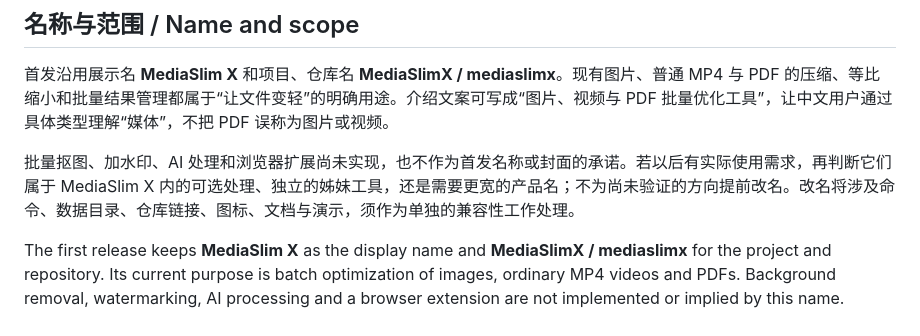
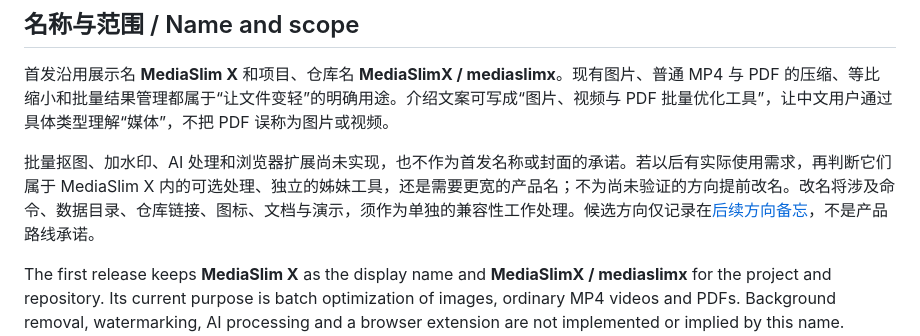
Before and after one commit to tigerx-dev/mediaslimx, a Markdown page: docs/brand.md, the part around the change. GitHub-like rendering.

Commit message:
Record optional future image-workbench ideas

```diff
--- a/docs/brand.md
+++ b/docs/brand.md
@@ -4,7 +4,7 @@
 
 首发沿用展示名 **MediaSlim X** 和项目、仓库名 **MediaSlimX / mediaslimx**。现有图片、普通 MP4 与 PDF 的压缩、等比缩小和批量结果管理都属于“让文件变轻”的明确用途。介绍文案可写成“图片、视频与 PDF 批量优化工具”，让中文用户通过具体类型理解“媒体”，不把 PDF 误称为图片或视频。
 
-批量抠图、加水印、AI 处理和浏览器扩展尚未实现，也不作为首发名称或封面的承诺。若以后有实际使用需求，再判断它们属于 MediaSlim X 内的可选处理、独立的姊妹工具，还是需要更宽的产品名；不为尚未验证的方向提前改名。改名将涉及命令、数据目录、仓库链接、图标、文档与演示，须作为单独的兼容性工作处理。
+批量抠图、加水印、AI 处理和浏览器扩展尚未实现，也不作为首发名称或封面的承诺。若以后有实际使用需求，再判断它们属于 MediaSlim X 内的可选处理、独立的姊妹工具，还是需要更宽的产品名；不为尚未验证的方向提前改名。改名将涉及命令、数据目录、仓库链接、图标、文档与演示，须作为单独的兼容性工作处理。候选方向仅记录在[后续方向备忘](future-ideas.md)，不是产品路线承诺。
 
 The first release keeps **MediaSlim X** as the display name and **MediaSlimX / mediaslimx** for the project and repository. Its current purpose is batch optimization of images, ordinary MP4 videos and PDFs. Background removal, watermarking, AI processing and a browser extension are not implemented or implied by this name. Reconsider a broader name only if real usage warrants a wider product scope; a rename would require a separate compatibility review.
 
```
Also changed, not shown: docs/future-ideas.md (added, +34 -0 lines).
